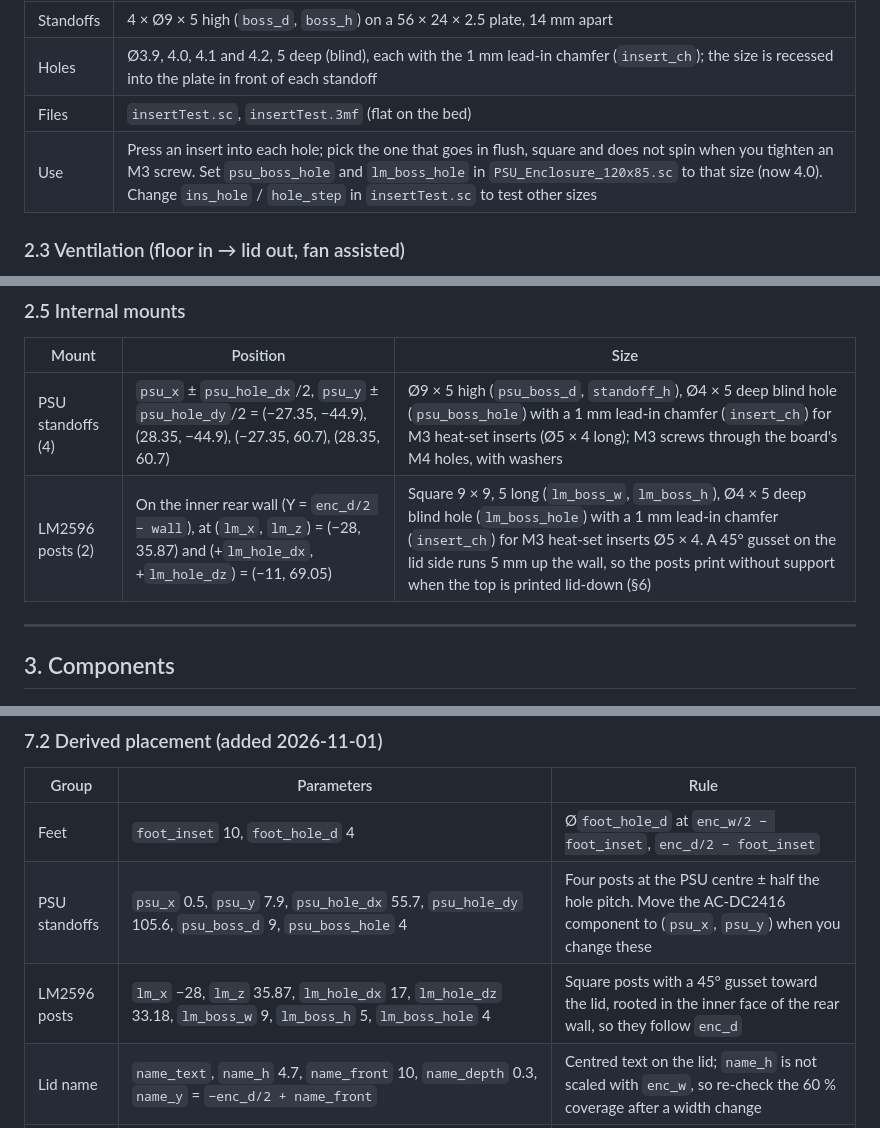
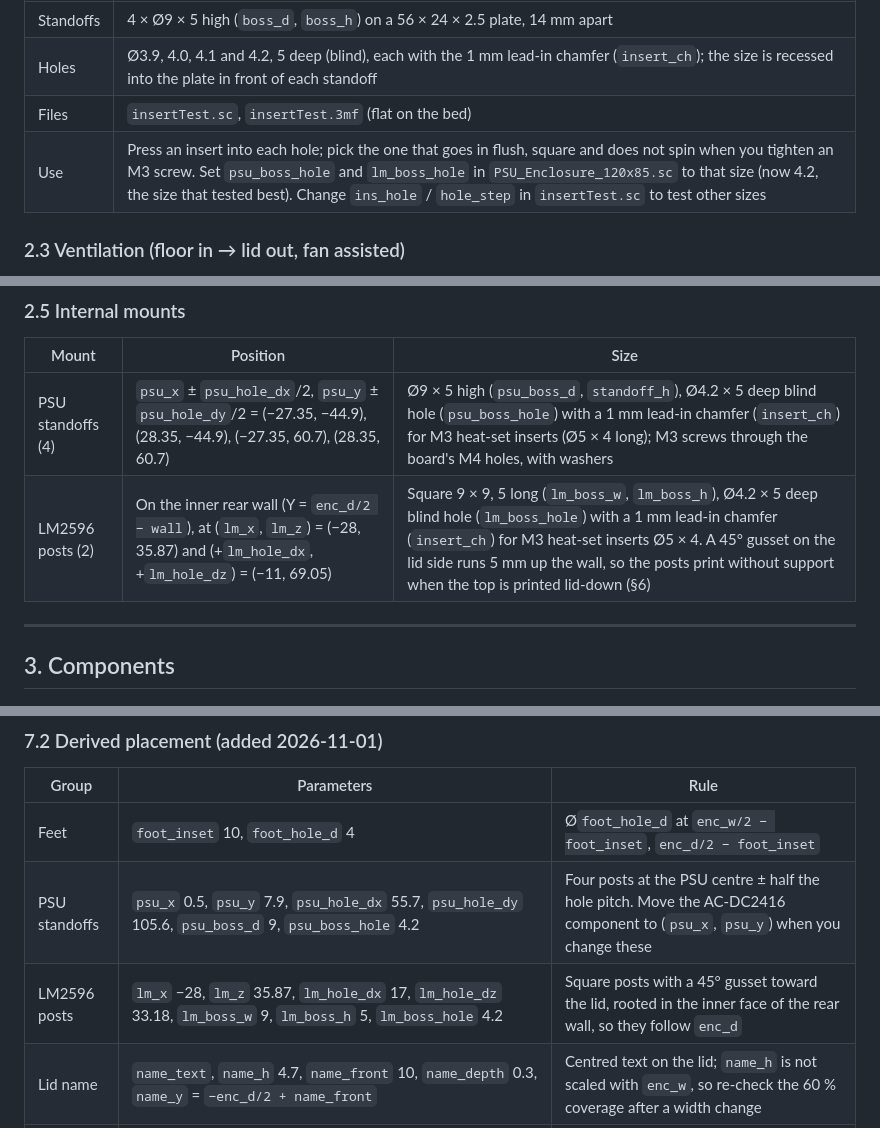
Before and after one commit to gerrieuae/XY-SK60-DPS-enclosure, a Markdown page: spec.md, 3 parts joined by grey strips. Drawn GitHub-style.

```diff
--- a/spec.md
+++ b/spec.md
@@ -94,7 +94,7 @@ Four standoffs like the PSU ones, to find the hole size that holds the M3 heat-s
 | Standoffs | 4 × Ø9 × 5 high (`boss_d`, `boss_h`) on a 56 × 24 × 2.5 plate, 14 mm apart |
 | Holes | Ø3.9, 4.0, 4.1 and 4.2, 5 deep (blind), each with the 1 mm lead-in chamfer (`insert_ch`); the size is recessed into the plate in front of each standoff |
 | Files | `insertTest.sc`, `insertTest.3mf` (flat on the bed) |
-| Use | Press an insert into each hole; pick the one that goes in flush, square and does not spin when you tighten an M3 screw. Set `psu_boss_hole` and `lm_boss_hole` in `PSU_Enclosure_120x85.sc` to that size (now 4.0). Change `ins_hole` / `hole_step` in `insertTest.sc` to test other sizes |
+| Use | Press an insert into each hole; pick the one that goes in flush, square and does not spin when you tighten an M3 screw. Set `psu_boss_hole` and `lm_boss_hole` in `PSU_Enclosure_120x85.sc` to that size (now 4.2, the size that tested best). Change `ins_hole` / `hole_step` in `insertTest.sc` to test other sizes |
 
 ### 2.3 Ventilation (floor in → lid out, fan assisted)
 All slots are **2 mm wide** (`slot_w`; a 2.5 mm test probe cannot enter) on a 4 mm pitch (`vent_pitch`). No slot is longer than **20 mm** (`vent_len_max`); longer runs are split by **3 mm bridges** (`slot_bridge`). The slot counts follow the box: the lid and front floor fields are centred and get `floor((enc_w − 2·margin)/vent_pitch) + 1` slots, the side floor runs span `enc_d` minus their front and rear margins and are cut into `ceil(run / vent_len_max)` segments. The fan grille and the lid vent fields are placed from the fan (`fan_x`, `fan_y`, `fan_s`). The table below is at 120 × 150 × 85.
@@ -125,8 +125,8 @@ All slots are **2 mm wide** (`slot_w`; a 2.5 mm test probe cannot enter) on a 4
 ### 2.5 Internal mounts
 | Mount | Position | Size |
 |---|---|---|
-| PSU standoffs (4) | `psu_x` ± `psu_hole_dx`/2, `psu_y` ± `psu_hole_dy`/2 = (−27.35, −44.9), (28.35, −44.9), (−27.35, 60.7), (28.35, 60.7) | Ø9 × 5 high (`psu_boss_d`, `standoff_h`), Ø4 × 5 deep blind hole (`psu_boss_hole`) with a 1 mm lead-in chamfer (`insert_ch`) for M3 heat-set inserts (Ø5 × 4 long); M3 screws through the board's M4 holes, with washers |
-| LM2596 posts (2) | On the inner rear wall (Y = `enc_d/2 − wall`), at (`lm_x`, `lm_z`) = (−28, 35.87) and (+`lm_hole_dx`, +`lm_hole_dz`) = (−11, 69.05) | Square 9 × 9, 5 long (`lm_boss_w`, `lm_boss_h`), Ø4 × 5 deep blind hole (`lm_boss_hole`) with a 1 mm lead-in chamfer (`insert_ch`) for M3 heat-set inserts Ø5 × 4. A 45° gusset on the lid side runs 5 mm up the wall, so the posts print without support when the top is printed lid-down (§6) |
+| PSU standoffs (4) | `psu_x` ± `psu_hole_dx`/2, `psu_y` ± `psu_hole_dy`/2 = (−27.35, −44.9), (28.35, −44.9), (−27.35, 60.7), (28.35, 60.7) | Ø9 × 5 high (`psu_boss_d`, `standoff_h`), Ø4.2 × 5 deep blind hole (`psu_boss_hole`) with a 1 mm lead-in chamfer (`insert_ch`) for M3 heat-set inserts (Ø5 × 4 long); M3 screws through the board's M4 holes, with washers |
+| LM2596 posts (2) | On the inner rear wall (Y = `enc_d/2 − wall`), at (`lm_x`, `lm_z`) = (−28, 35.87) and (+`lm_hole_dx`, +`lm_hole_dz`) = (−11, 69.05) | Square 9 × 9, 5 long (`lm_boss_w`, `lm_boss_h`), Ø4.2 × 5 deep blind hole (`lm_boss_hole`) with a 1 mm lead-in chamfer (`insert_ch`) for M3 heat-set inserts Ø5 × 4. A 45° gusset on the lid side runs 5 mm up the wall, so the posts print without support when the top is printed lid-down (§6) |
 
 ---
 
@@ -233,8 +233,8 @@ The enclosure is driven by the parameters below (SolidCraft → Parameters). The
 | Group | Parameters | Rule |
 |---|---|---|
 | Feet | `foot_inset` 10, `foot_hole_d` 4 | Ø`foot_hole_d` at `enc_w/2 − foot_inset`, `enc_d/2 − foot_inset` |
-| PSU standoffs | `psu_x` 0.5, `psu_y` 7.9, `psu_hole_dx` 55.7, `psu_hole_dy` 105.6, `psu_boss_d` 9, `psu_boss_hole` 4 | Four posts at the PSU centre ± half the hole pitch. Move the AC-DC2416 component to (`psu_x`, `psu_y`) when you change these |
-| LM2596 posts | `lm_x` −28, `lm_z` 35.87, `lm_hole_dx` 17, `lm_hole_dz` 33.18, `lm_boss_w` 9, `lm_boss_h` 5, `lm_boss_hole` 4 | Square posts with a 45° gusset toward the lid, rooted in the inner face of the rear wall, so they follow `enc_d` |
+| PSU standoffs | `psu_x` 0.5, `psu_y` 7.9, `psu_hole_dx` 55.7, `psu_hole_dy` 105.6, `psu_boss_d` 9, `psu_boss_hole` 4.2 | Four posts at the PSU centre ± half the hole pitch. Move the AC-DC2416 component to (`psu_x`, `psu_y`) when you change these |
+| LM2596 posts | `lm_x` −28, `lm_z` 35.87, `lm_hole_dx` 17, `lm_hole_dz` 33.18, `lm_boss_w` 9, `lm_boss_h` 5, `lm_boss_hole` 4.2 | Square posts with a 45° gusset toward the lid, rooted in the inner face of the rear wall, so they follow `enc_d` |
 | Lid name | `name_text`, `name_h` 4.7, `name_front` 10, `name_depth` 0.3, `name_y` = `−enc_d/2 + name_front` | Centred text on the lid; `name_h` is not scaled with `enc_w`, so re-check the 60 % coverage after a width change |
 | Front labels | `label_neg`, `label_earth`, `label_pos`, `label_mains` (texts), `label_z` 26, `mains_z` = `sw_z + 13`, `label_h` = `name_h * 0.8` | 80 % of the lid name's height, same depth; the socket labels follow `ban_x` and `ban_pitch`, MAINS follows `sw_x` and `sw_z` |
 | Fan | `fan_x`, `fan_y`, `fan_s` 50, `fan_hole_pitch` 40, `fan_screw_d` 3.4, `fan_csk_d` 6.8, `grille_l` = `fan_s − 10`, `fan_grille_r` = `fan_s/2 − 3` | Grille slots and screw holes follow the fan. The 9 slots are separate cuts (`Fan_Grille_1A`…`9B`), each as long as `grille_l` allows inside `fan_grille_r`; `grille_n` and `grille_seg` no longer drive them |
```
Also changed, not shown: other parts of spec.md (+2 -1 lines), README.md (+8 -1 lines), pictures/DPS_bot.jpg (added), pictures/DPS_inner.jpg (added), pictures/DPS_iso.jpg (added), pictures/DPS_top.jpg (added), 4 other files.
